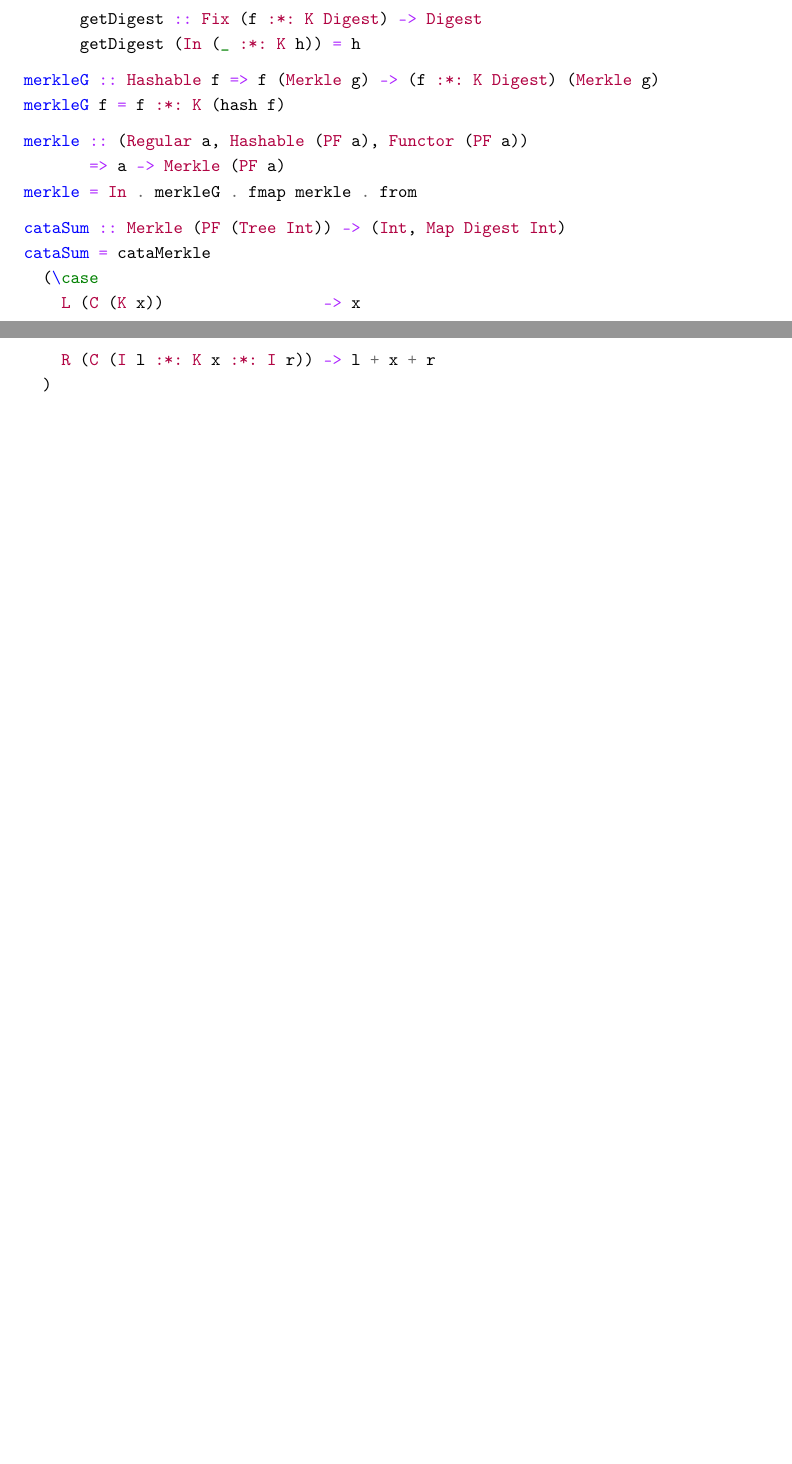
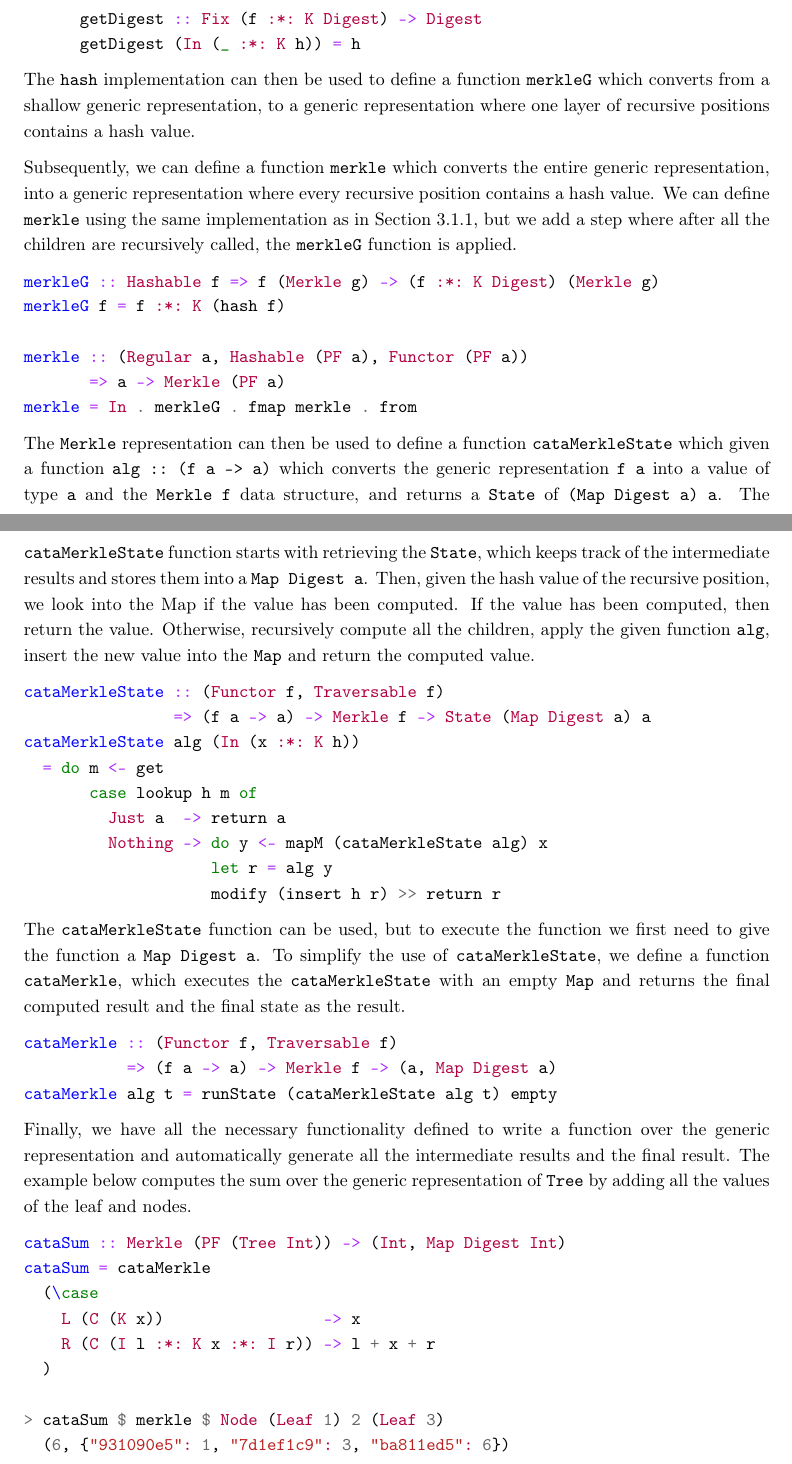
Before and after one commit to jortvangorkum/thesis-paper, a LaTeX thesis (main.tex, which reads sections/generic_implementation/regular.tex): two parts of pages 18 and 19 of 31, joined at a grey line, cut so that both start at the same text, the shorter picture padded with empty space. Compiled offline with pdfLaTeX.

Commit message:
Finished regular implementation without zipper

```diff
--- a/sections/generic_implementation/regular.tex
+++ b/sections/generic_implementation/regular.tex
@@ -63,16 +54,42 @@ instance Hashable I where
       getDigest (In (_ :*: K h)) = h
 \end{minted}
 
+The \texttt{hash} implementation can then be used to define a function \inlinehaskell{merkleG} which converts from a shallow generic representation, to a generic representation where one layer of recursive positions contains a hash value.
+
+Subsequently, we can define a function \inlinehaskell{merkle} which converts the entire generic representation, into a generic representation where every recursive position contains a hash value. We can define \inlinehaskell{merkle} using the same implementation as in Section \ref*{sec-explicit-recursion}, but we add a step where after all the children are recursively called, the \texttt{merkleG} function is applied.
+
 \begin{minted}{haskell}
 merkleG :: Hashable f => f (Merkle g) -> (f :*: K Digest) (Merkle g)
 merkleG f = f :*: K (hash f)
-\end{minted}
 
-\begin{minted}{haskell}
 merkle :: (Regular a, Hashable (PF a), Functor (PF a))
        => a -> Merkle (PF a)
 merkle = In . merkleG . fmap merkle . from
 \end{minted}
+
+The \texttt{Merkle} representation can then be used to define a function \texttt{cataMerkleState} which given a function \inlinehaskell{alg :: (f a -> a)} which converts the generic representation \inlinehaskell{f a} into a value of type \texttt{a} and the \texttt{Merkle f} data structure, and returns a \texttt{State} of \inlinehaskell{(Map Digest a) a}. The \inlinehaskell{cataMerkleState} function starts with retrieving the \texttt{State}, which keeps track of the intermediate results and stores them into a \inlinehaskell{Map Digest a}. Then, given the hash value of the recursive position, we look into the Map if the value has been computed. If the value has been computed, then return the value. Otherwise, recursively compute all the children, apply the given function \inlinehaskell{alg}, insert the new value into the \inlinehaskell{Map} and return the computed value.
+
+\begin{minted}{haskell}
+cataMerkleState :: (Functor f, Traversable f)
+                => (f a -> a) -> Merkle f -> State (Map Digest a) a
+cataMerkleState alg (In (x :*: K h))
+  = do m <- get
+       case lookup h m of
+         Just a  -> return a
+         Nothing -> do y <- mapM (cataMerkleState alg) x
+                    let r = alg y
+                    modify (insert h r) >> return r
+\end{minted}
+
+The \texttt{cataMerkleState} function can be used, but to execute the function we first need to give the function a \inlinehaskell{Map Digest a}. To simplify the use of \texttt{cataMerkleState}, we define a function \inlinehaskell{cataMerkle}, which executes the \texttt{cataMerkleState} with an empty \texttt{Map} and returns the final computed result and the final state as the result.
+
+\begin{minted}{haskell}
+cataMerkle :: (Functor f, Traversable f)
+           => (f a -> a) -> Merkle f -> (a, Map Digest a)
+cataMerkle alg t = runState (cataMerkleState alg t) empty
+\end{minted}
+
+Finally, we have all the necessary functionality defined to write a function over the generic representation and automatically generate all the intermediate results and the final result. The example below computes the sum over the generic representation of \inlinehaskell{Tree} by adding all the values of the leaf and nodes.
 
 \begin{minted}{haskell}
 cataSum :: Merkle (PF (Tree Int)) -> (Int, Map Digest Int)
@@ -81,6 +98,9 @@ cataSum = cataMerkle
     L (C (K x))                 -> x
     R (C (I l :*: K x :*: I r)) -> l + x + r
   )
+
+> cataSum $ merkle $ Node (Leaf 1) 2 (Leaf 3)
+  (6, {"931090e5": 1, "7d1ef1c9": 3, "ba811ed5": 6})
 \end{minted}
 
 \subsection{Zipper}
```
Also changed, not shown: sections/generic_programming/comp_gen_lib.tex (+2 -0 lines), sections/generic_programming/explicit_recursion.tex (+1 -0 lines), main.pdf, sections/generic_implementation/regular.tex (17 more changed lines).
